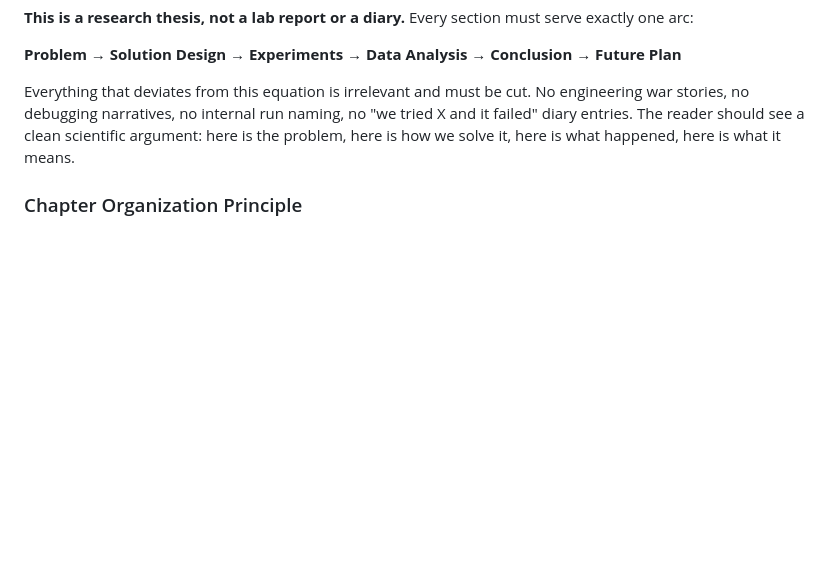
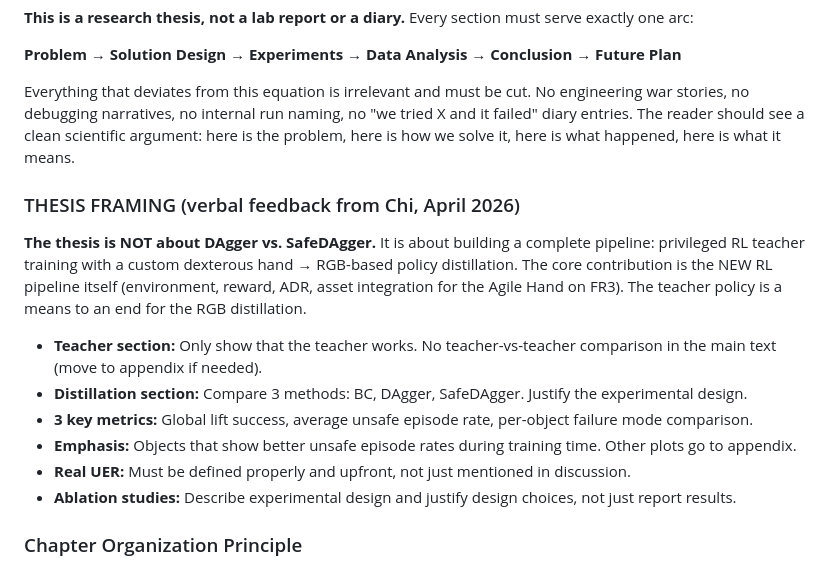
Before and after one commit to CarstenOtl/SemesterThesis, a Markdown page: CLAUDE.md, the part around the change. GitHub-like rendering; blank space fills up the shorter version.

```diff
--- a/CLAUDE.md
+++ b/CLAUDE.md
@@ -170,6 +170,17 @@ rm -f main.aux main.bbl main.bcf main.blg main.log main.out main.run.xml main.to
 
 Everything that deviates from this equation is irrelevant and must be cut. No engineering war stories, no debugging narratives, no internal run naming, no "we tried X and it failed" diary entries. The reader should see a clean scientific argument: here is the problem, here is how we solve it, here is what happened, here is what it means.
 
+### THESIS FRAMING (verbal feedback from Chi, April 2026)
+
+**The thesis is NOT about DAgger vs. SafeDAgger.** It is about building a complete pipeline: privileged RL teacher training with a custom dexterous hand → RGB-based policy distillation. The core contribution is the NEW RL pipeline itself (environment, reward, ADR, asset integration for the Agile Hand on FR3). The teacher policy is a means to an end for the RGB distillation.
+
+- **Teacher section:** Only show that the teacher works. No teacher-vs-teacher comparison in the main text (move to appendix if needed).
+- **Distillation section:** Compare 3 methods: BC, DAgger, SafeDAgger. Justify the experimental design.
+- **3 key metrics:** Global lift success, average unsafe episode rate, per-object failure mode comparison.
+- **Emphasis:** Objects that show better unsafe episode rates during training time. Other plots go to appendix.
+- **Real UER:** Must be defined properly and upfront, not just mentioned in discussion.
+- **Ablation studies:** Describe experimental design and justify design choices, not just report results.
+
 ### Chapter Organization Principle
 
 - **Chapter 3 (Methods):** YOUR method, stated mathematically and justified. No implementation details, no specific numbers, no hardware descriptions, no engineering details (e.g., GPU rendering). Do not explain others' original algorithm versions -- just state your own version clearly. Remove DexSafeDagger "completeness" paragraph. Cite Sutton for RL basics.
```
Also changed, not shown: CHI_REVIEW_NOTES.md (added, +114 -0 lines).
